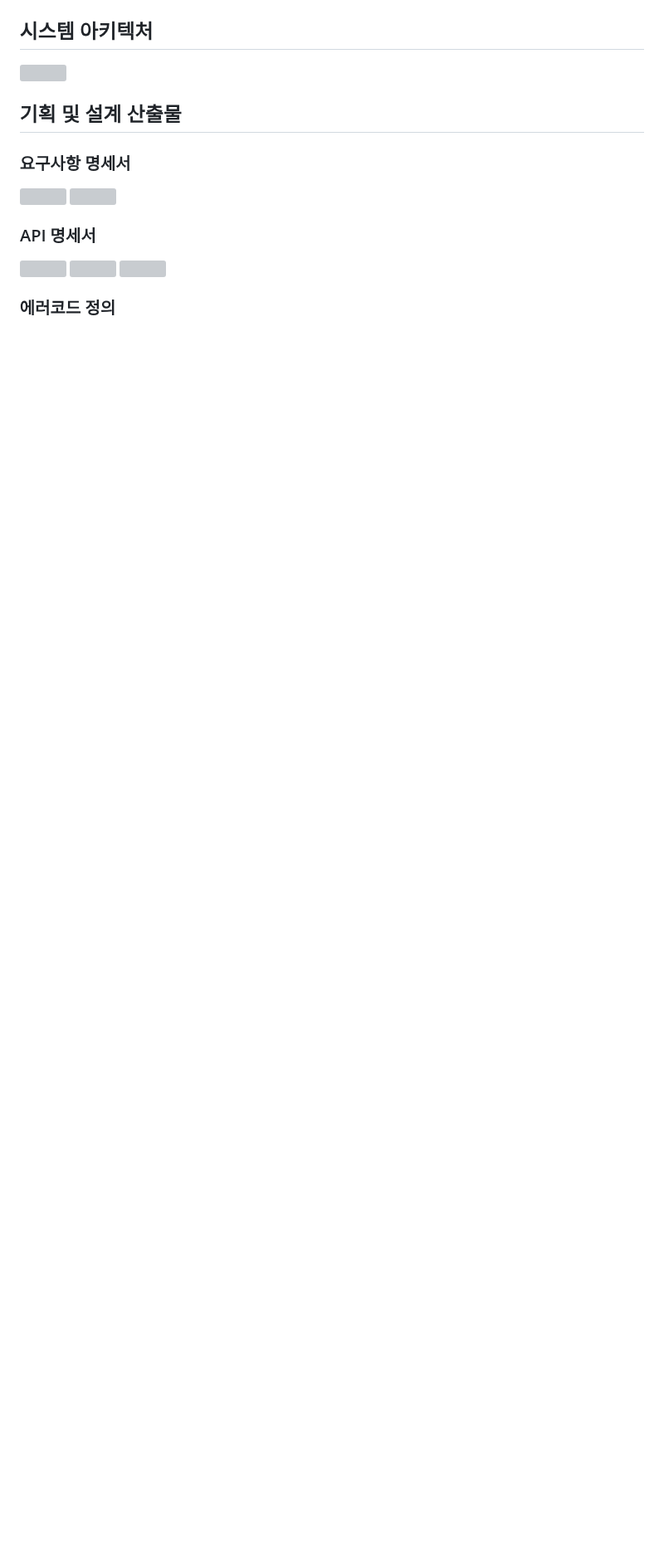
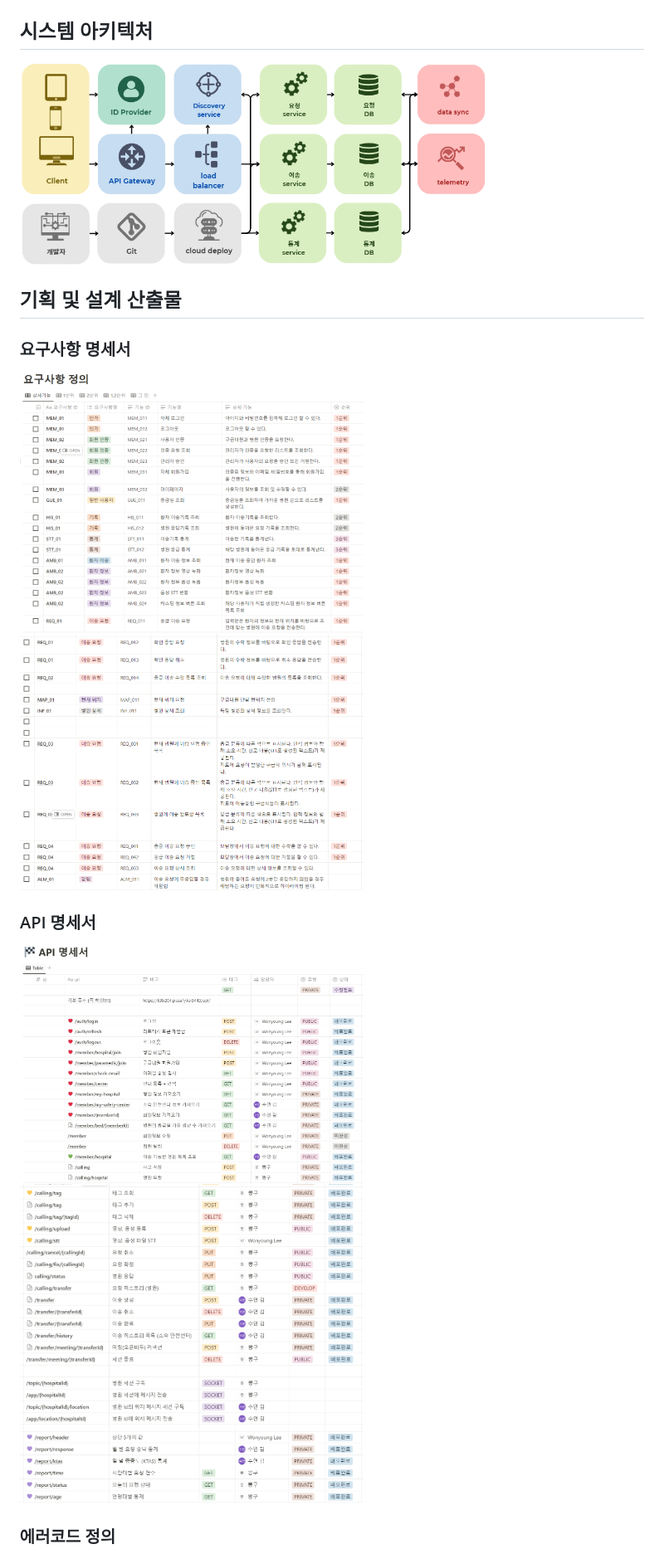
Before and after one commit to uttamapaksa/GUGEUPDAEJANG, a Markdown page: README.md, the part around one of its changes. Shown at 83% size. Drawn GitHub-style; blank space fills up the shorter version; grey boxes are pictures that could not be loaded.

```diff
--- a/README.md
+++ b/README.md
@@ -189,19 +202,19 @@
 
 ## 시스템 아키텍처
 <div align="middle">
-<img src="img\architecture.png" width="75%">
+<img src="/img/architecture.png" width="75%">
 </div>
 
 </br>
 
 ## 기획 및 설계 산출물
 ### 요구사항 명세서
-<img src="img\요구1.png" width="55%">
-<img src="img\요구2.png" width="55%">
+<img src="/img/요구1.png" width="55%">
+<img src="/img/요구2.png" width="55%">
 
 ### API 명세서
-<img src="img\api1.png" width="55%">
-<img src="img\api2.png" width="55%">
-<img src="img\api3.png" width="55%">
+<img src="/img/api1.png" width="55%">
+<img src="/img/api2.png" width="55%">
+<img src="/img/api3.png" width="55%">
 
 ### 에러코드 정의
```
Also changed, not shown: other parts of README.md (+33 -20 lines).
